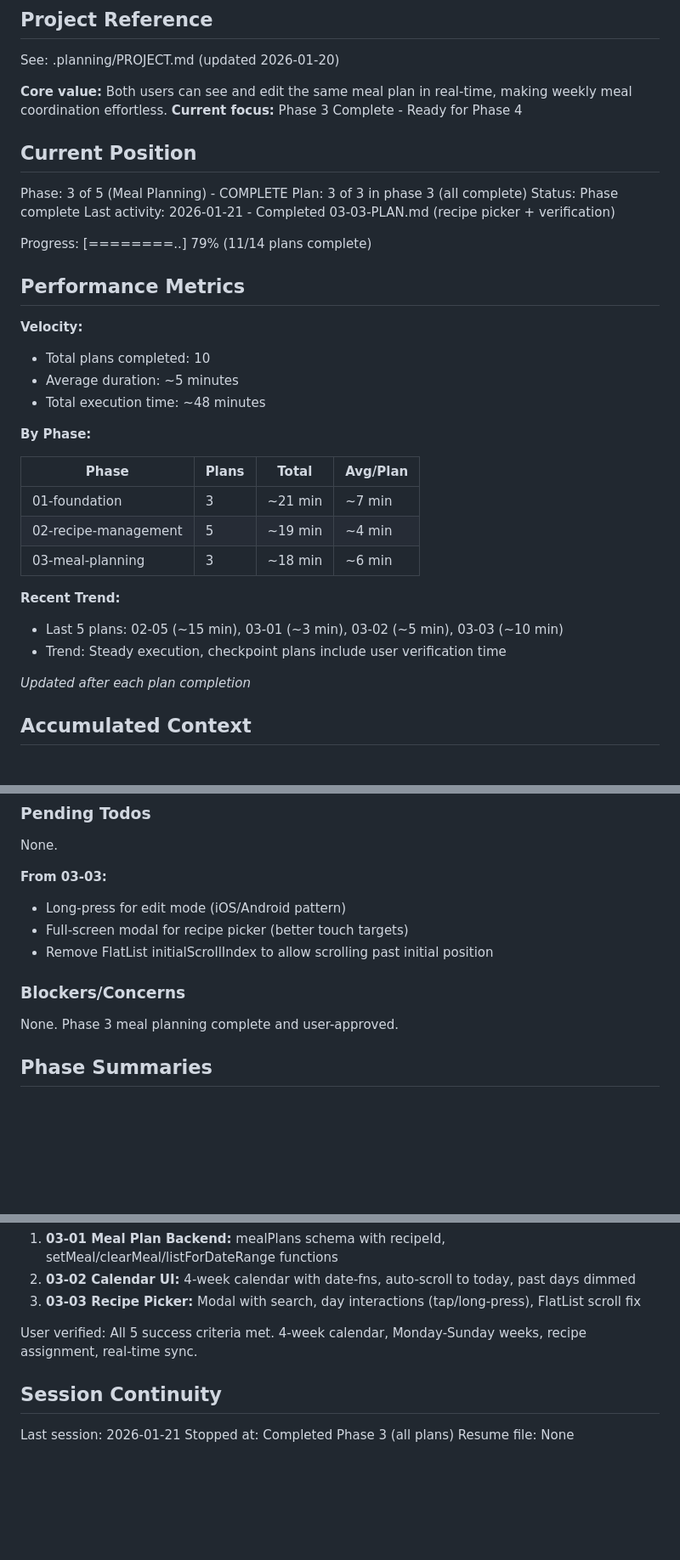
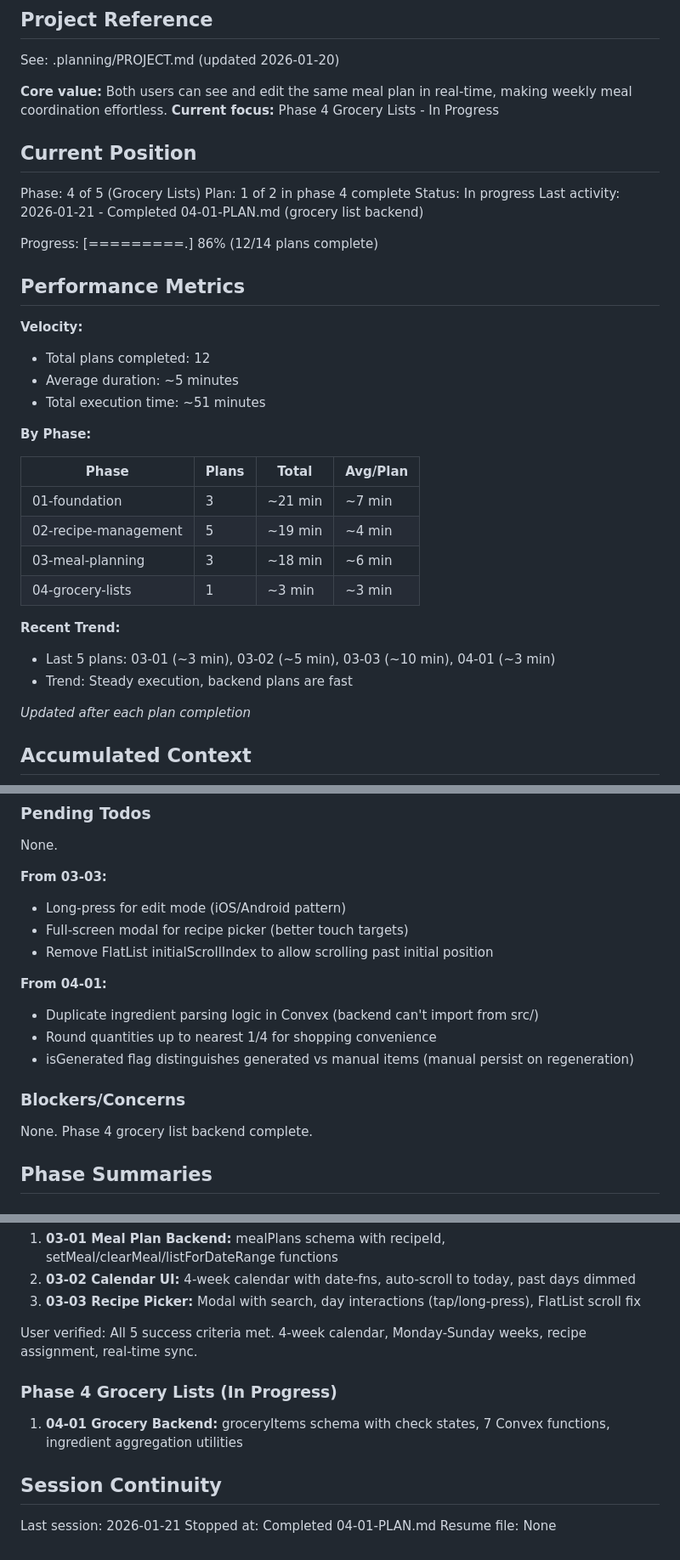
Before and after one commit to dpenny52/mealplan, a Markdown page: .planning/STATE.md, 3 parts joined by grey strips. Shown at 85% size. Rendered like a GitHub page; blank space fills up the shorter version.

Commit message:
docs(04-01): complete grocery list backend plan
Tasks completed: 2/2
- Extend groceryItems schema with full field structure
- Create Convex grocery list mutations and queries

SUMMARY: .planning/phases/04-grocery-lists/04-01-SUMMARY.md

Co-Authored-By: Claude Opus 4.5 <noreply@anthropic.com>

```diff
--- a/.planning/STATE.md
+++ b/.planning/STATE.md
@@ -5,23 +5,23 @@
 See: .planning/PROJECT.md (updated 2026-01-20)
 
 **Core value:** Both users can see and edit the same meal plan in real-time, making weekly meal coordination effortless.
-**Current focus:** Phase 3 Complete - Ready for Phase 4
+**Current focus:** Phase 4 Grocery Lists - In Progress
 
 ## Current Position
 
-Phase: 3 of 5 (Meal Planning) - COMPLETE
-Plan: 3 of 3 in phase 3 (all complete)
-Status: Phase complete
-Last activity: 2026-01-21 - Completed 03-03-PLAN.md (recipe picker + verification)
+Phase: 4 of 5 (Grocery Lists)
+Plan: 1 of 2 in phase 4 complete
+Status: In progress
+Last activity: 2026-01-21 - Completed 04-01-PLAN.md (grocery list backend)
 
-Progress: [========..] 79% (11/14 plans complete)
+Progress: [=========.] 86% (12/14 plans complete)
 
 ## Performance Metrics
 
 **Velocity:**
-- Total plans completed: 10
+- Total plans completed: 12
 - Average duration: ~5 minutes
-- Total execution time: ~48 minutes
+- Total execution time: ~51 minutes
 
 **By Phase:**
 
@@ -30,10 +30,11 @@ Progress: [========..] 79% (11/14 plans complete)
 | 01-foundation | 3 | ~21 min | ~7 min |
 | 02-recipe-management | 5 | ~19 min | ~4 min |
 | 03-meal-planning | 3 | ~18 min | ~6 min |
+| 04-grocery-lists | 1 | ~3 min | ~3 min |
 
 **Recent Trend:**
-- Last 5 plans: 02-05 (~15 min), 03-01 (~3 min), 03-02 (~5 min), 03-03 (~10 min)
-- Trend: Steady execution, checkpoint plans include user verification time
+- Last 5 plans: 03-01 (~3 min), 03-02 (~5 min), 03-03 (~10 min), 04-01 (~3 min)
+- Trend: Steady execution, backend plans are fast
 
 *Updated after each plan completion*
 
@@ -108,9 +109,14 @@ None.
 - Full-screen modal for recipe picker (better touch targets)
 - Remove FlatList initialScrollIndex to allow scrolling past initial position
 
+**From 04-01:**
+- Duplicate ingredient parsing logic in Convex (backend can't import from src/)
+- Round quantities up to nearest 1/4 for shopping convenience
+- isGenerated flag distinguishes generated vs manual items (manual persist on regeneration)
+
 ### Blockers/Concerns
 
-None. Phase 3 meal planning complete and user-approved.
+None. Phase 4 grocery list backend complete.
 
 ## Phase Summaries
 
@@ -135,8 +141,11 @@ User verified: All 5 success criteria met. Recipe creation, list, search, scalin
 
 User verified: All 5 success criteria met. 4-week calendar, Monday-Sunday weeks, recipe assignment, real-time sync.
 
+### Phase 4 Grocery Lists (In Progress)
+1. **04-01 Grocery Backend:** groceryItems schema with check states, 7 Convex functions, ingredient aggregation utilities
+
 ## Session Continuity
 
 Last session: 2026-01-21
-Stopped at: Completed Phase 3 (all plans)
+Stopped at: Completed 04-01-PLAN.md
 Resume file: None
```
Also changed, not shown: 1 other file.
